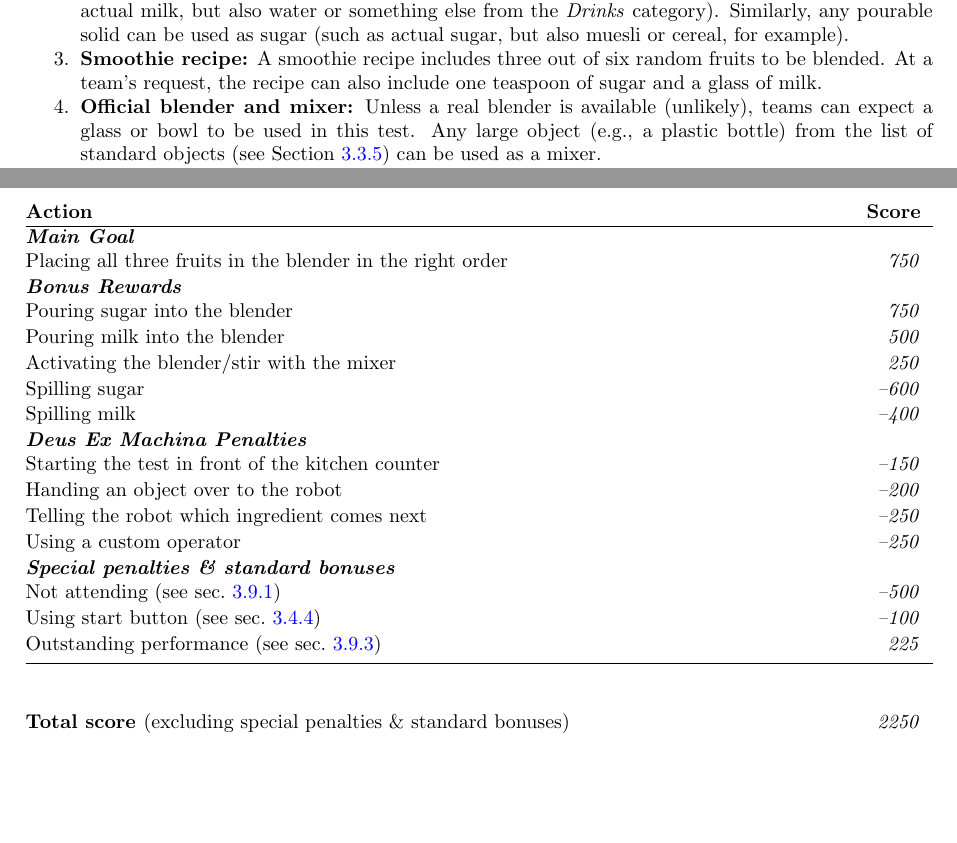
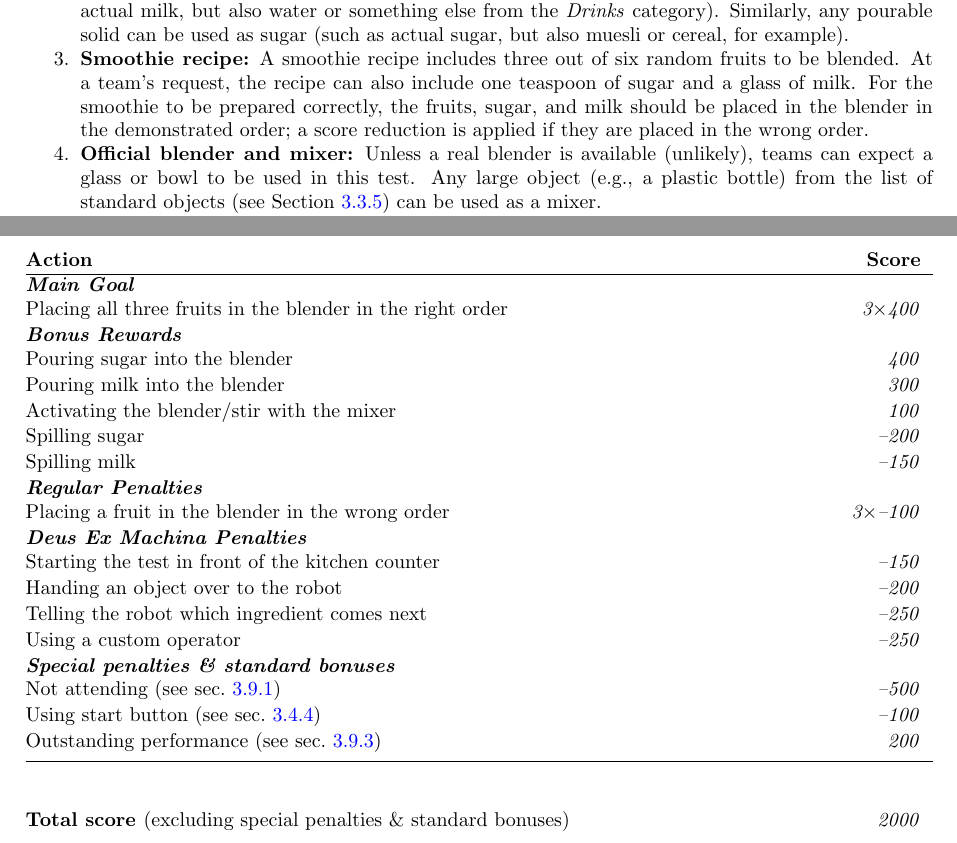
Before and after one commit to RoboCupAtHome/RuleBook, a LaTeX thesis (Rulebook.tex, which reads scoresheets/SmoothieChef.tex, tasks/SmoothieChef.tex): two parts of pages 83 and 84 of 90, joined at a grey line, cut so that both start at the same text. Compiled offline with pdfLaTeX.

Commit message:
[tasks+scoresheets/SmoothieChef] Updated scores; added penalty for incorrect fruit order
The score update is so that, for consistency, we have 1200 main points
and 800 bonus points.

According to the original formulation, points were only scored if the
fruits were placed in the blender in the correct order, which was too
harsh in my opinion. In the updated formulation, teams also get points
if they place the fruits in the incorrect order, but the score is reduced.

```diff
--- a/scoresheets/SmoothieChef.tex
+++ b/scoresheets/SmoothieChef.tex
@@ -2,14 +2,17 @@ The maximum time for this test is 10 minutes.
 
 \begin{scorelist}
 	\scoreheading{Main Goal}
-	\scoreitem{750}{Placing all three fruits in the blender in the right order}
+	\scoreitem[3]{400}{Placing all three fruits in the blender in the right order}
 
 	\scoreheading{Bonus Rewards}
-	\scoreitem{750}{Pouring sugar into the blender}
-	\scoreitem{500}{Pouring milk into the blender}
-	\scoreitem{250}{Activating the blender/stir with the mixer}
-	\penaltyitem{600}{Spilling sugar}
-	\penaltyitem{400}{Spilling milk}
+	\scoreitem{400}{Pouring sugar into the blender}
+	\scoreitem{300}{Pouring milk into the blender}
+	\scoreitem{100}{Activating the blender/stir with the mixer}
+	\penaltyitem{200}{Spilling sugar}
+	\penaltyitem{150}{Spilling milk}
+
+	\scoreheading{Regular Penalties}
+	\penaltyitem[3]{100}{Placing a fruit in the blender in the wrong order}
 
 	\scoreheading{Deus Ex Machina Penalties}
 	\penaltyitem{150}{Starting the test in front of the kitchen counter}
--- a/tasks/SmoothieChef.tex
+++ b/tasks/SmoothieChef.tex
@@ -36,6 +36,7 @@ The home owner teaches the robot a procedure to make a smoothie and the robot re
 	Similarly, any pourable solid can be used as sugar (such as actual sugar, but also muesli or cereal, for example).
 	\item \textbf{Smoothie recipe:} A smoothie recipe includes three out of six random fruits to be blended.
 	At a team's request, the recipe can also include one teaspoon of sugar and a glass of milk.
+	For the smoothie to be prepared correctly, the fruits, sugar, and milk should be placed in the blender in the demonstrated order; a score reduction is applied if they are placed in the wrong order.
 	\item \textbf{Official blender and mixer:} Unless a real blender is available (unlikely), teams can expect a glass or bowl to be used in this test.
 	Any large object (e.g., a plastic bottle) from the list of standard objects (see~\refsec{rule:scenario_objects}) can be used as a mixer.
 	\item \textbf{Deus ex Machina:} The scores are reduced if human assistance is received, in particular:
```
